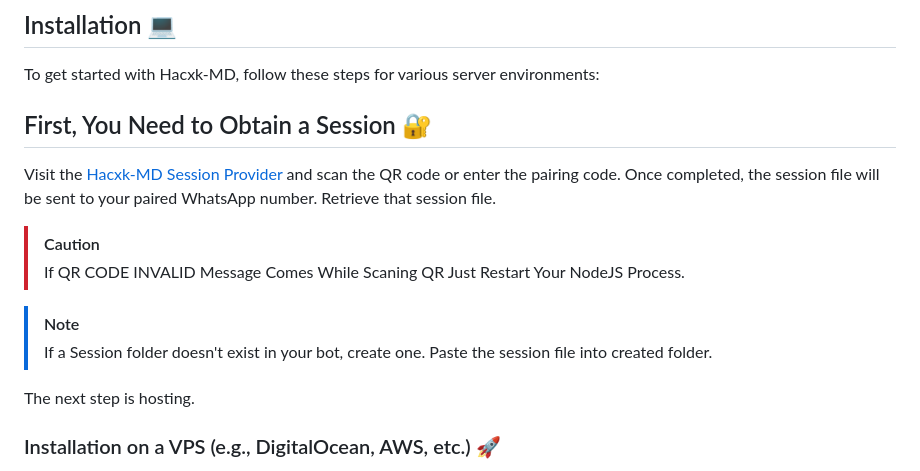
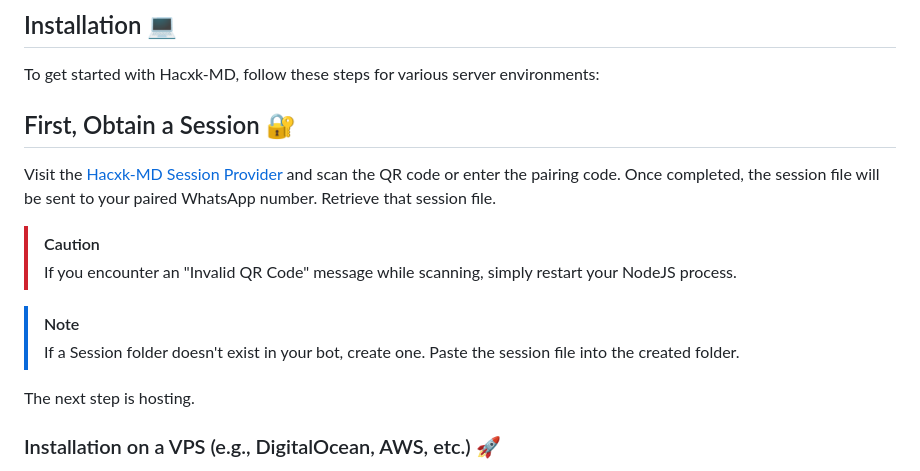
Before and after one commit to zaidnizam/Hacxk-MDjg, a Markdown page: README.md, the part around the change. GitHub-like rendering.

```diff
--- a/README.md
+++ b/README.md
@@ -26,15 +26,17 @@ Keep supporting us to bring more exciting features and improvements! 💖
 
 To get started with Hacxk-MD, follow these steps for various server environments:
 
-## First, You Need to Obtain a Session 🔐
+
+## First, Obtain a Session 🔐
 
 Visit the [Hacxk-MD Session Provider](https://github.com/WhiskeySockets/Baileys) and scan the QR code or enter the pairing code. Once completed, the session file will be sent to your paired WhatsApp number. Retrieve that session file.
 
 > [!CAUTION]
-> If QR CODE INVALID Message Comes While Scaning QR Just Restart Your NodeJS Process.
+> If you encounter an "Invalid QR Code" message while scanning, simply restart your NodeJS process.
 
 > [!NOTE]
-> If a Session folder doesn't exist in your bot, create one. Paste the session file into created folder.
+> If a Session folder doesn't exist in your bot, create one. Paste the session file into the created folder.
+
 
 The next step is hosting.
 
```
